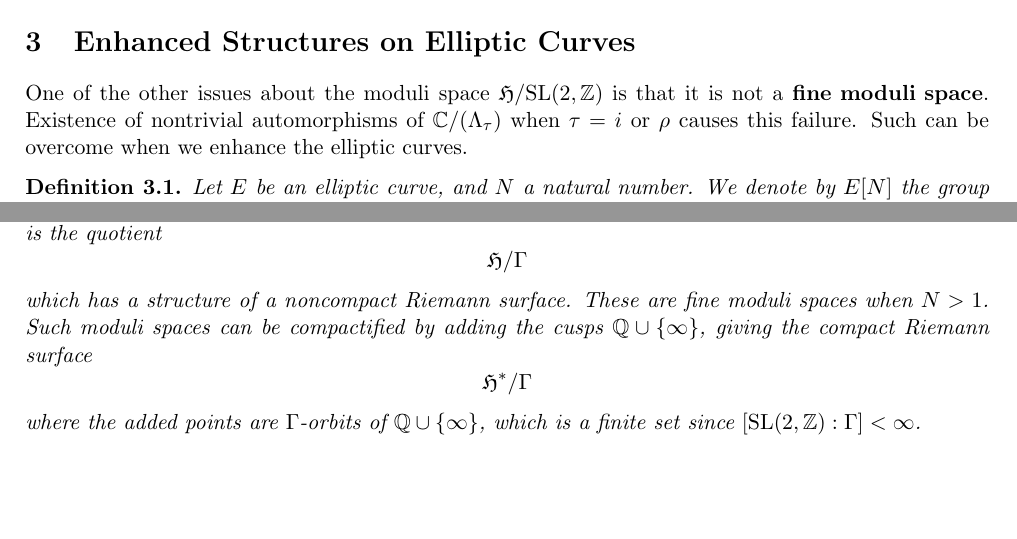
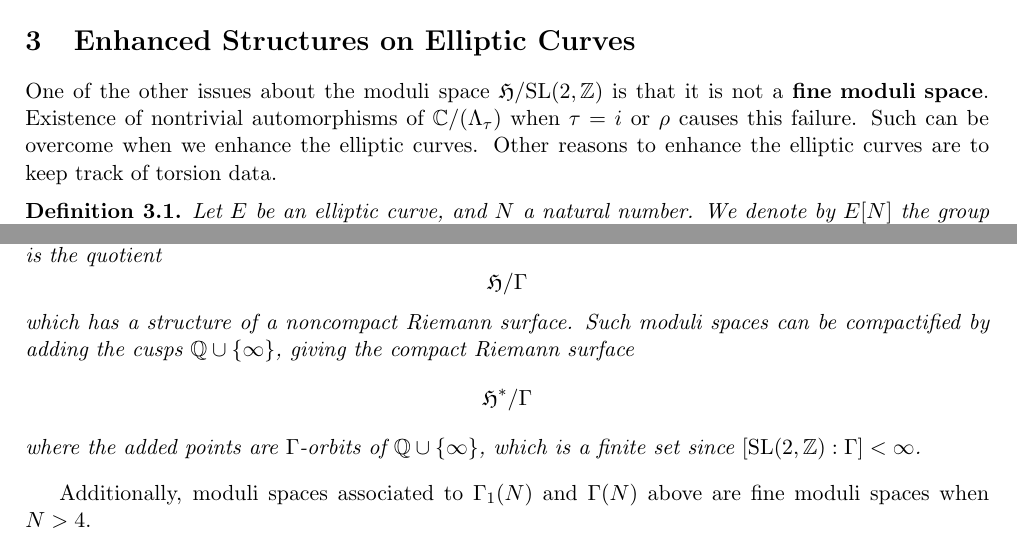
Before and after one commit to sblee1990/19spring, a LaTeX document (jeminyou_1.tex): two parts of pages 2 and 3 of 3, joined at a grey line, cut so that both start at the same text, the shorter picture padded with empty space. Compiled offline with pdfLaTeX.

Commit message:
Corrected error about fine moduli spaces we have

```diff
--- a/jeminyou_1.tex
+++ b/jeminyou_1.tex
@@ -137,6 +136,8 @@ Hence the open set $\{\textnormal{Im}\tau>\delta\}$ is mapped to $j(\{|q|<e^{-2\
 One of the other issues about the moduli space $\mathfrak{H}/\textnormal{SL}(2,\mathbb{Z})$ is that it is not a $\textbf{fine moduli space}$.
 Existence of nontrivial automorphisms of $\mathbb{C}/(\Lambda_{\tau})$ when $\tau=i$ or $\rho$ causes this failure.
 Such can be overcome when we enhance the elliptic curves.
+Other reasons to enhance the elliptic curves are to keep track of torsion data.
+
 
 \begin{defn}
 Let $E$ be an elliptic curve, and $N$ a natural number.
@@ -182,7 +183,6 @@ Therefore, the moduli space of  $\Gamma$-enhanced elliptic curves is the quotien
 \mathfrak{H}/\Gamma
 \]
 which has a structure of a noncompact Riemann surface.
-These are fine moduli spaces when $N>1$.
 Such moduli spaces can be compactified by adding the cusps $\mathbb{Q}\cup\{\infty\}$, giving the compact Riemann surface
 \[
 \mathfrak{H}^*/\Gamma
@@ -190,7 +190,7 @@ Such moduli spaces can be compactified by adding the cusps $\mathbb{Q}\cup\{\inf
 where the added points are $\Gamma$-orbits of $\mathbb{Q}\cup\{\infty\}$, which is a finite set since $[\textnormal{SL}(2,\mathbb{Z}):\Gamma]<\infty$.
 \end{thm}
 
-
+Additionally, moduli spaces associated to $\Gamma_1(N)$ and $\Gamma(N)$ above are fine moduli spaces when $N>4$.
 
 
 \end{document}
```
Also changed, not shown: jeminyou_1.tex (1 more changed lines).
